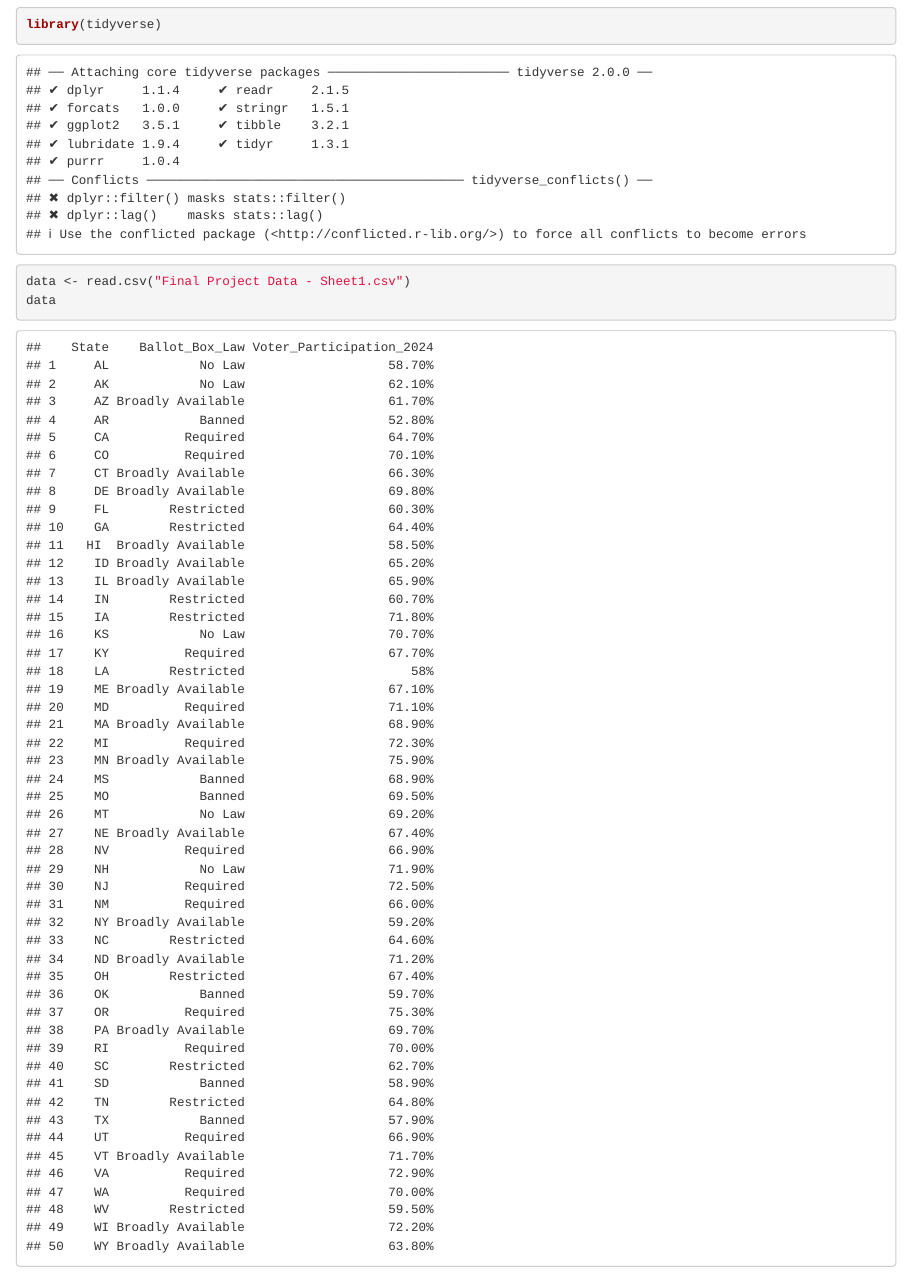
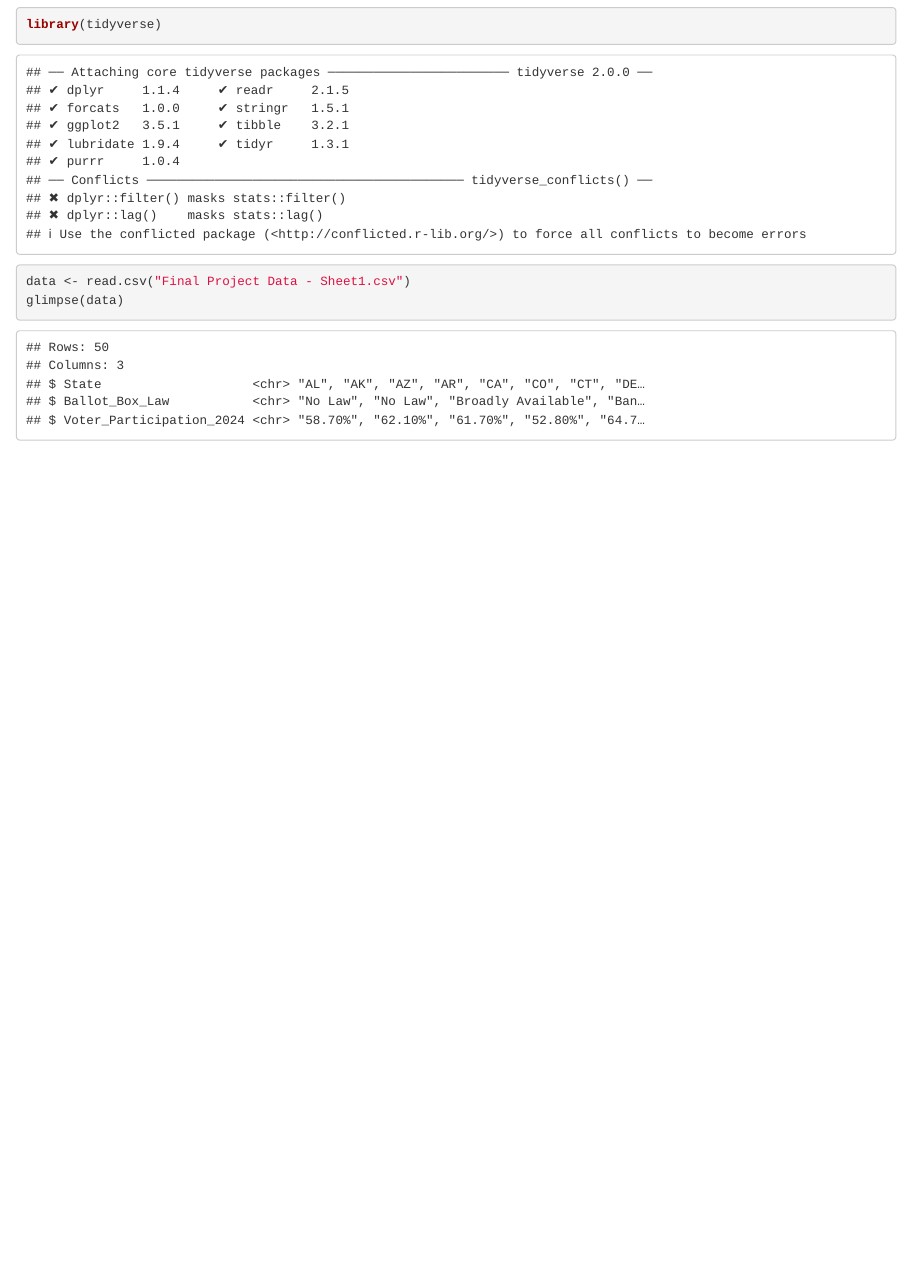
Before and after one commit to jchaberman/ps-270-final-project, an R Markdown document (index.Rmd): the page in a window 1100 px wide, from 330 px down. Rendered offline with R 4.5, knitr and Pandoc, with nearby package versions; drawn as R Markdown's standard HTML page in place of the format the file asks for.

Commit message:
3/1 1048

````diff
--- a/index.Rmd
+++ b/index.Rmd
@@ -22,5 +22,5 @@ library(tidyverse)
 
 ```{r}
 data <- read.csv("Final Project Data - Sheet1.csv")
-data
+glimpse(data)
 ```
````
Also changed, not shown: index.html.
